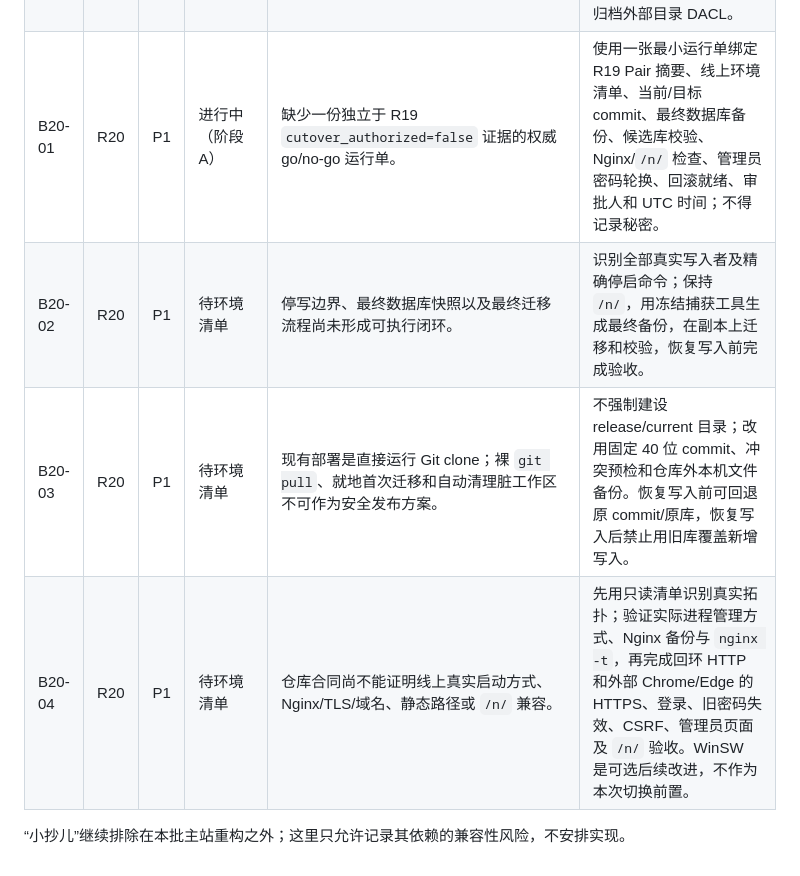
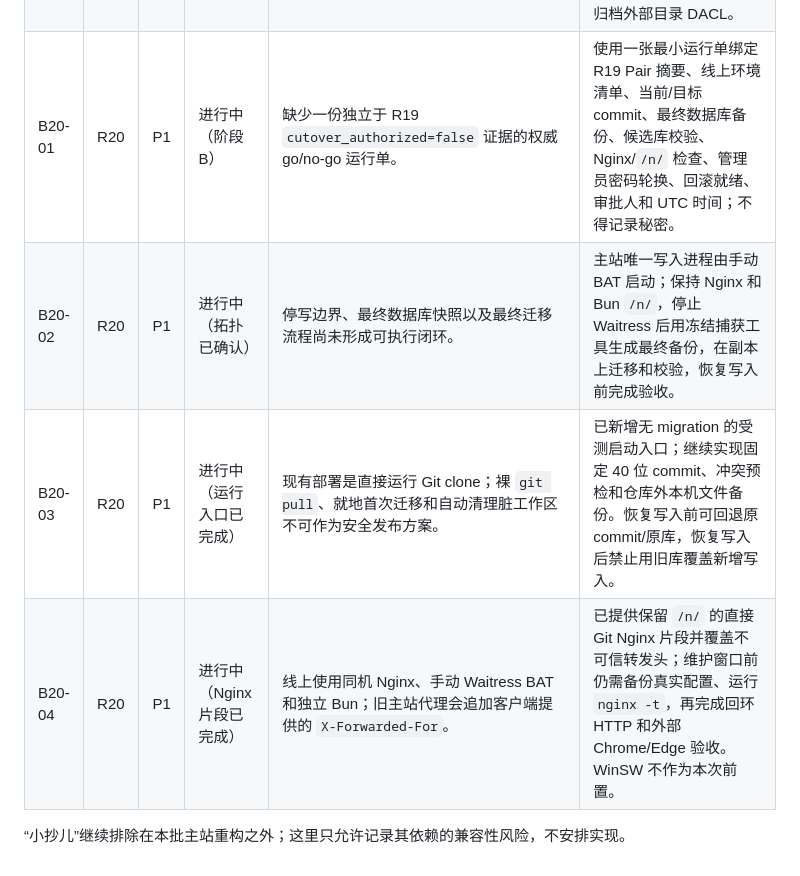
Before and after one commit to MisakaCirno/ff14_zsb, a Markdown page: document/REFACTORING_BACKLOG.md, the part around the change. GitHub-like rendering.

```diff
--- a/document/REFACTORING_BACKLOG.md
+++ b/document/REFACTORING_BACKLOG.md
@@ -18,9 +18,9 @@
 | B17-01 | R17 | P2 | 已完成（2026-07-16） | 详情页的审核日志、作者合集和相关合集总数没有边界；审核／举报队列还会为每个分享预取全部日志或待处理举报并生成全部操作模态框；相关合集窗口查询仍需扫描候选条目，列表卡片的双多对多计数也会产生连接乘积；Django Admin 的“选择全部结果”批量可见性操作会物化全部主键并生成无界 `IN` 查询。 | 分页或设置有解释的上限；限制管理队列的关联数据和操作结构规模；消除高基数连接乘积；将 Admin 大批量操作改为有界分批或子查询锁定，并覆盖 `select_across`；建立查询数量、返回规模和大数据量耗时基线。 |
 | B19-01 | R19 | P1 | 已完成（2026-07-16） | 当前 v2 可移植数据集的实体字段仍从运行时模型推导；未来模型增删字段可能在未提升格式版本时改变 v2 校验摘要和导入语义。 | 显式冻结 v2 的全部实体字段投影并加入固定 v1/v2 样本回归；后续结构变化必须发布 v3，旧版本的校验、摘要与导入语义保持不变。 |
 | B19-02 | 后续增强 | P2 | 已完成（2026-07-17） | 生产副本的来源主机、操作员和应用版本目前由受控工单人工记录；备份 metadata 允许 `application_version=unknown`，外部输入与媒体目录 DACL 也依赖人工归档。 | 增加结构化 handoff manifest，绑定来源主机、UTC、操作员、明确的 release/app version、数据库三件套及媒体清单摘要；正式输入预检拒绝未知版本，并自动核对和归档外部目录 DACL。 |
-| B20-01 | R20 | P1 | 进行中（阶段 A） | 缺少一份独立于 R19 `cutover_authorized=false` 证据的权威 go/no-go 运行单。 | 使用一张最小运行单绑定 R19 Pair 摘要、线上环境清单、当前/目标 commit、最终数据库备份、候选库校验、Nginx/`/n/` 检查、管理员密码轮换、回滚就绪、审批人和 UTC 时间；不得记录秘密。 |
-| B20-02 | R20 | P1 | 待环境清单 | 停写边界、最终数据库快照以及最终迁移流程尚未形成可执行闭环。 | 识别全部真实写入者及精确停启命令；保持 `/n/`，用冻结捕获工具生成最终备份，在副本上迁移和校验，恢复写入前完成验收。 |
-| B20-03 | R20 | P1 | 待环境清单 | 现有部署是直接运行 Git clone；裸 `git pull`、就地首次迁移和自动清理脏工作区不可作为安全发布方案。 | 不强制建设 release/current 目录；改用固定 40 位 commit、冲突预检和仓库外本机文件备份。恢复写入前可回退原 commit/原库，恢复写入后禁止用旧库覆盖新增写入。 |
-| B20-04 | R20 | P1 | 待环境清单 | 仓库合同尚不能证明线上真实启动方式、Nginx/TLS/域名、静态路径或 `/n/` 兼容。 | 先用只读清单识别真实拓扑；验证实际进程管理方式、Nginx 备份与 `nginx -t`，再完成回环 HTTP 和外部 Chrome/Edge 的 HTTPS、登录、旧密码失效、CSRF、管理员页面及 `/n/` 验收。WinSW 是可选后续改进，不作为本次切换前置。 |
+| B20-01 | R20 | P1 | 进行中（阶段 B） | 缺少一份独立于 R19 `cutover_authorized=false` 证据的权威 go/no-go 运行单。 | 使用一张最小运行单绑定 R19 Pair 摘要、线上环境清单、当前/目标 commit、最终数据库备份、候选库校验、Nginx/`/n/` 检查、管理员密码轮换、回滚就绪、审批人和 UTC 时间；不得记录秘密。 |
+| B20-02 | R20 | P1 | 进行中（拓扑已确认） | 停写边界、最终数据库快照以及最终迁移流程尚未形成可执行闭环。 | 主站唯一写入进程由手动 BAT 启动；保持 Nginx 和 Bun `/n/`，停止 Waitress 后用冻结捕获工具生成最终备份，在副本上迁移和校验，恢复写入前完成验收。 |
+| B20-03 | R20 | P1 | 进行中（运行入口已完成） | 现有部署是直接运行 Git clone；裸 `git pull`、就地首次迁移和自动清理脏工作区不可作为安全发布方案。 | 已新增无 migration 的受测启动入口；继续实现固定 40 位 commit、冲突预检和仓库外本机文件备份。恢复写入前可回退原 commit/原库，恢复写入后禁止用旧库覆盖新增写入。 |
+| B20-04 | R20 | P1 | 进行中（Nginx 片段已完成） | 线上使用同机 Nginx、手动 Waitress BAT 和独立 Bun；旧主站代理会追加客户端提供的 `X-Forwarded-For`。 | 已提供保留 `/n/` 的直接 Git Nginx 片段并覆盖不可信转发头；维护窗口前仍需备份真实配置、运行 `nginx -t`，再完成回环 HTTP 和外部 Chrome/Edge 验收。WinSW 不作为本次前置。 |
 
 “小抄儿”继续排除在本批主站重构之外；这里只允许记录其依赖的兼容性风险，不安排实现。
```
Also changed, not shown: document/PROJECT_STATUS.md (+2 -2 lines), document/R20_GIT_DEPLOYMENT.md (+12 -1 lines).
